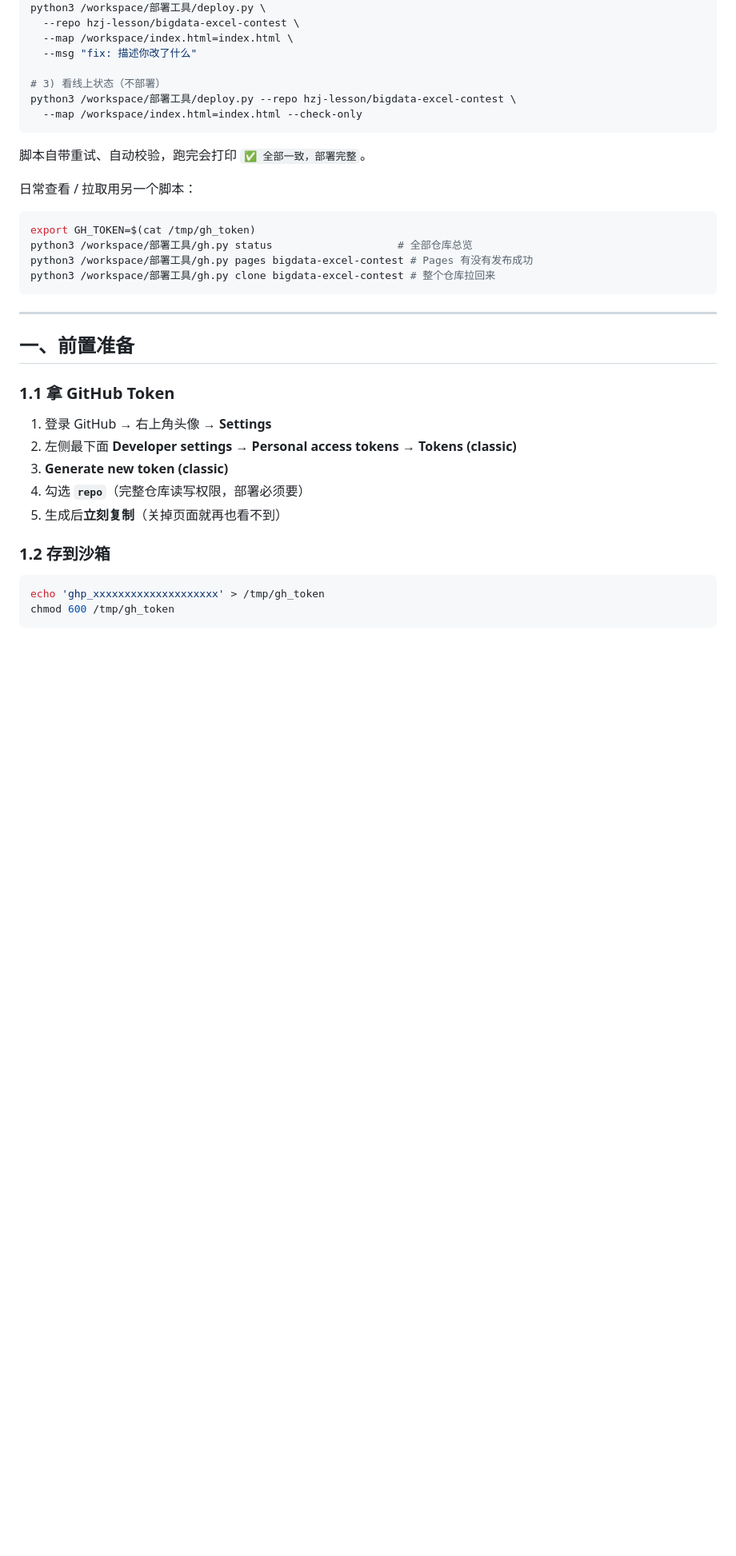
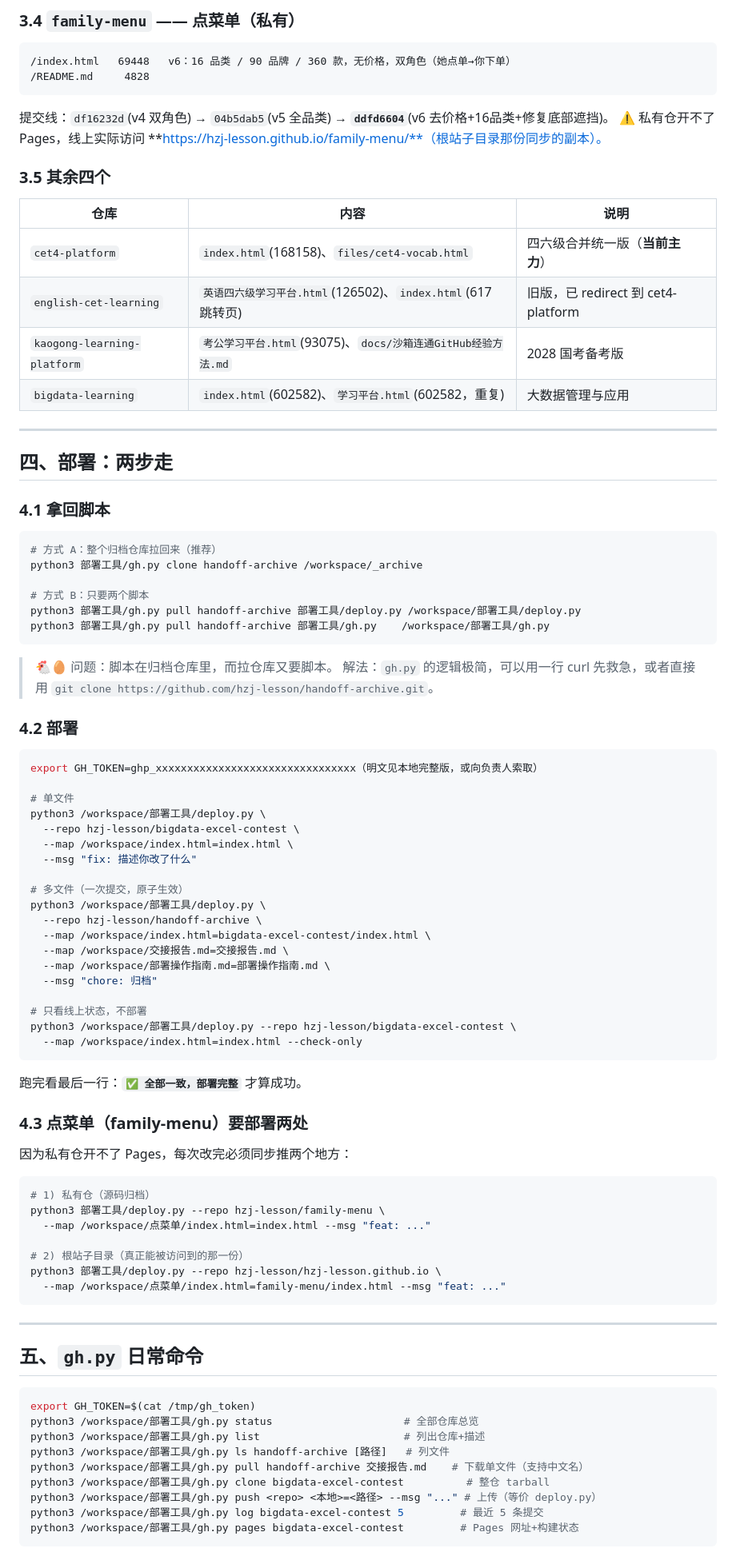
Before and after one commit to hzj-lesson/handoff-archive, a Markdown page: 部署操作指南.md, the part around one of its changes. Shown at 80% size. GitHub-like rendering; blank space fills up the shorter version.

Commit message:
docs: 部署操作指南重写为交接版（账号/8仓库清单/免费版Pages限制/踩坑清单；token 打码）

````diff
--- a/部署操作指南.md
+++ b/部署操作指南.md
@@ -14,38 +138,92 @@ echo 'ghp_你的token' > /tmp/gh_token
+### 3.4 `family-menu` —— 点菜单（私有）
+
+```
+/index.html   69448   v6：16 品类 / 90 品牌 / 360 款，无价格，双角色（她点单→你下单）
+/README.md     4828
+```
+提交线：`df16232d`(v4 双角色) → `04b5dab5`(v5 全品类) → **`ddfd6604`**(v6 去价格+16品类+修复底部遮挡)。
+⚠️ 私有仓开不了 Pages，线上实际访问 **https://hzj-lesson.github.io/family-menu/**（根站子目录那份同步的副本）。
+
+### 3.5 其余四个
+
+| 仓库 | 内容 | 说明 |
+|---|---|---|
+| `cet4-platform` | `index.html`(168158)、`files/cet4-vocab.html` | 四六级合并统一版（**当前主力**） |
+| `english-cet-learning` | `英语四六级学习平台.html`(126502)、`index.html`(617 跳转页) | 旧版，已 redirect 到 cet4-platform |
+| `kaogong-learning-platform` | `考公学习平台.html`(93075)、`docs/沙箱连通GitHub经验方法.md` | 2028 国考备考版 |
+| `bigdata-learning` | `index.html`(602582)、`学习平台.html`(602582，重复) | 大数据管理与应用 |
+
+---
+
+## 四、部署：两步走
+
+### 4.1 拿回脚本
+
+```bash
+# 方式 A：整个归档仓库拉回来（推荐）
+python3 部署工具/gh.py clone handoff-archive /workspace/_archive
+
+# 方式 B：只要两个脚本
+python3 部署工具/gh.py pull handoff-archive 部署工具/deploy.py /workspace/部署工具/deploy.py
+python3 部署工具/gh.py pull handoff-archive 部署工具/gh.py    /workspace/部署工具/gh.py
+```
+
+> 🐔🥚 问题：脚本在归档仓库里，而拉仓库又要脚本。
+> 解法：`gh.py` 的逻辑极简，可以用一行 curl 先救急，或者直接用 `git clone https://github.com/hzj-lesson/handoff-archive.git`。
+
+### 4.2 部署
+
+```bash
+export GH_TOKEN=ghp_xxxxxxxxxxxxxxxxxxxxxxxxxxxxxxxx（明文见本地完整版，或向负责人索取）
+
+# 单文件
 python3 /workspace/部署工具/deploy.py \
   --repo hzj-lesson/bigdata-excel-contest \
   --map /workspace/index.html=index.html \
   --msg "fix: 描述你改了什么"
 
-# 3) 看线上状态（不部署）
+# 多文件（一次提交，原子生效）
+python3 /workspace/部署工具/deploy.py \
+  --repo hzj-lesson/handoff-archive \
+  --map /workspace/index.html=bigdata-excel-contest/index.html \
+  --map /workspace/交接报告.md=交接报告.md \
+  --map /workspace/部署操作指南.md=部署操作指南.md \
+  --msg "chore: 归档"
+
+# 只看线上状态，不部署
 python3 /workspace/部署工具/deploy.py --repo hzj-lesson/bigdata-excel-contest \
   --map /workspace/index.html=index.html --check-only
 ```
-脚本自带重试、自动校验，跑完会打印 `✅ 全部一致，部署完整`。
 
-日常查看 / 拉取用另一个脚本：
+跑完看最后一行：**`✅ 全部一致，部署完整`** 才算成功。
+
+### 4.3 点菜单（family-menu）要部署两处
+
+因为私有仓开不了 Pages，每次改完必须同步推两个地方：
+
 ```bash
-export GH_TOKEN=$(cat /tmp/gh_token)
-python3 /workspace/部署工具/gh.py status                    # 全部仓库总览
-python3 /workspace/部署工具/gh.py pages bigdata-excel-contest # Pages 有没有发布成功
-python3 /workspace/部署工具/gh.py clone bigdata-excel-contest # 整个仓库拉回来
+# 1) 私有仓（源码归档）
+python3 部署工具/deploy.py --repo hzj-lesson/family-menu \
+  --map /workspace/点菜单/index.html=index.html --msg "feat: ..."
+
+# 2) 根站子目录（真正能被访问到的那一份）
+python3 部署工具/deploy.py --repo hzj-lesson/hzj-lesson.github.io \
+  --map /workspace/点菜单/index.html=family-menu/index.html --msg "feat: ..."
 ```
 
 ---
 
-## 一、前置准备
-
-### 1.1 拿 GitHub Token
-
-1. 登录 GitHub → 右上角头像 → **Settings**
-2. 左侧最下面 **Developer settings** → **Personal access tokens** → **Tokens (classic)**
-3. **Generate new token (classic)**
-4. 勾选 **`repo`**（完整仓库读写权限，部署必须要）
-5. 生成后**立刻复制**（关掉页面就再也看不到）
-
-### 1.2 存到沙箱
+## 五、`gh.py` 日常命令
 
 ```bash
-echo 'ghp_xxxxxxxxxxxxxxxxxxxx' > /tmp/gh_token
-chmod 600 /tmp/gh_token
+export GH_TOKEN=$(cat /tmp/gh_token)
+python3 /workspace/部署工具/gh.py status                     # 全部仓库总览
+python3 /workspace/部署工具/gh.py list                       # 列出仓库+描述
+python3 /workspace/部署工具/gh.py ls handoff-archive [路径]   # 列文件
+python3 /workspace/部署工具/gh.py pull handoff-archive 交接报告.md    # 下载单文件（支持中文名）
+python3 /workspace/部署工具/gh.py clone bigdata-excel-contest          # 整仓 tarball
+python3 /workspace/部署工具/gh.py push <repo> <本地>=<路径> --msg "..." # 上传（等价 deploy.py）
+python3 /workspace/部署工具/gh.py log bigdata-excel-contest 5         # 最近 5 条提交
+python3 /workspace/部署工具/gh.py pages bigdata-excel-contest         # Pages 网址+构建状态
 ```
 
````
Also changed, not shown: other parts of 部署操作指南.md (+205 -151 lines).
